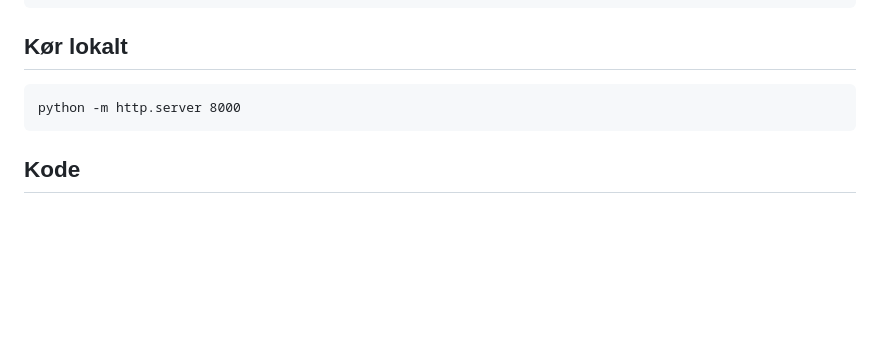
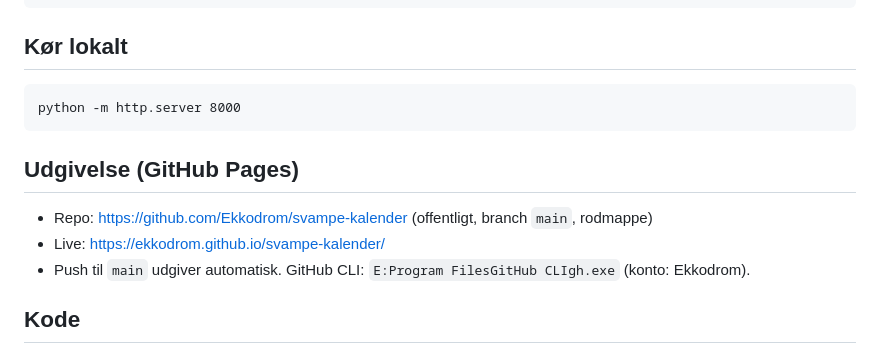
Before and after one commit to Ekkodrom/svampe-kalender, a Markdown page: CLAUDE.md, the part around the change. GitHub-like rendering; blank space fills up the shorter version.

Commit message:
Document GitHub Pages hosting
Co-Authored-By: Claude Opus 5.5 <noreply@anthropic.com>

````diff
--- a/CLAUDE.md
+++ b/CLAUDE.md
@@ -50,6 +50,11 @@ scripts/valider-data.mjs        Tjekker svampe.json og billeder.json
 python -m http.server 8000
 ```
 
+## Udgivelse (GitHub Pages)
+- Repo: https://github.com/Ekkodrom/svampe-kalender (offentligt, branch `main`, rodmappe)
+- Live: https://ekkodrom.github.io/svampe-kalender/
+- Push til `main` udgiver automatisk. GitHub CLI: `E:Program FilesGitHub CLIgh.exe` (konto: Ekkodrom).
+
 ## Kode
 - Datoaritmetik: brug `plusDage()` (kalenderdage), aldrig `getTime() + 24t` – det fejler ved sommertid.
 - Al brugervendt tekst på dansk. Escape alt data med `esc()` før det sættes i HTML.
````
